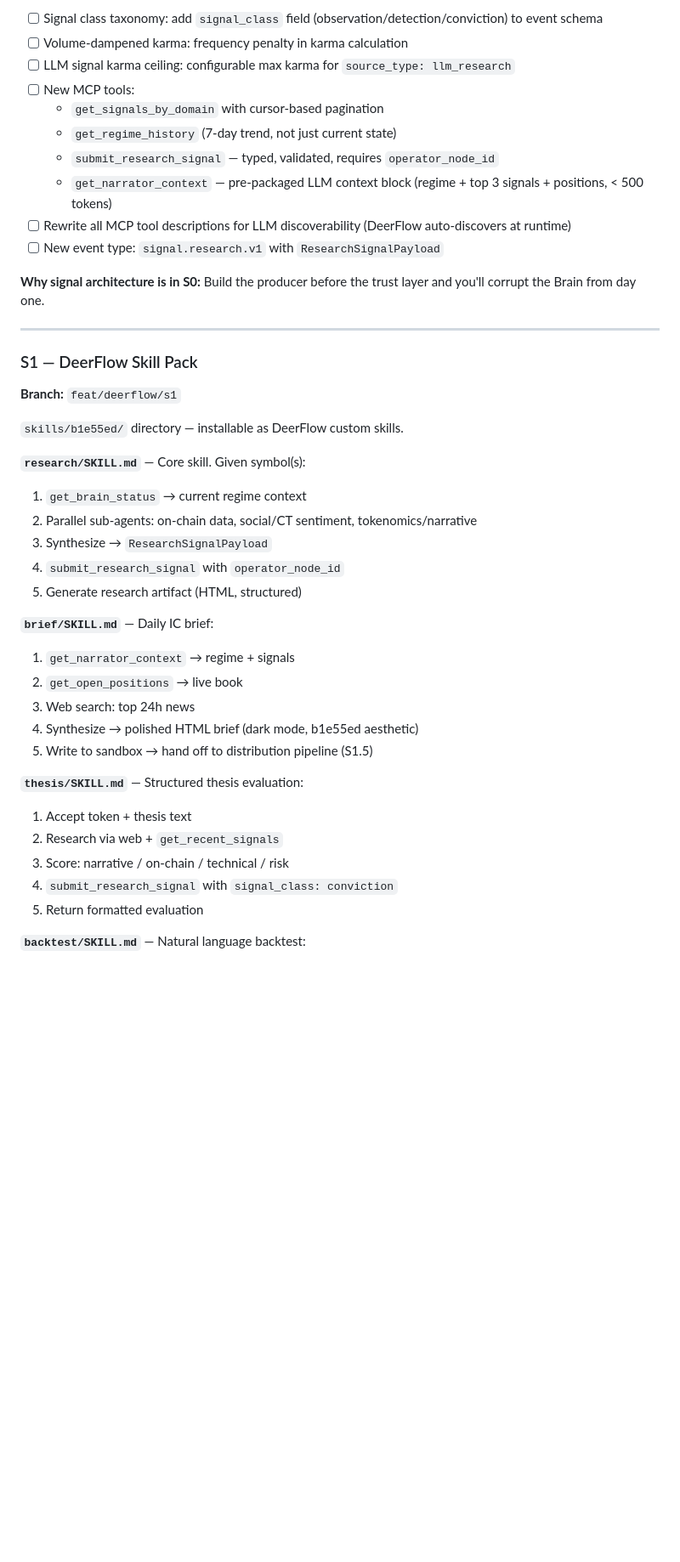
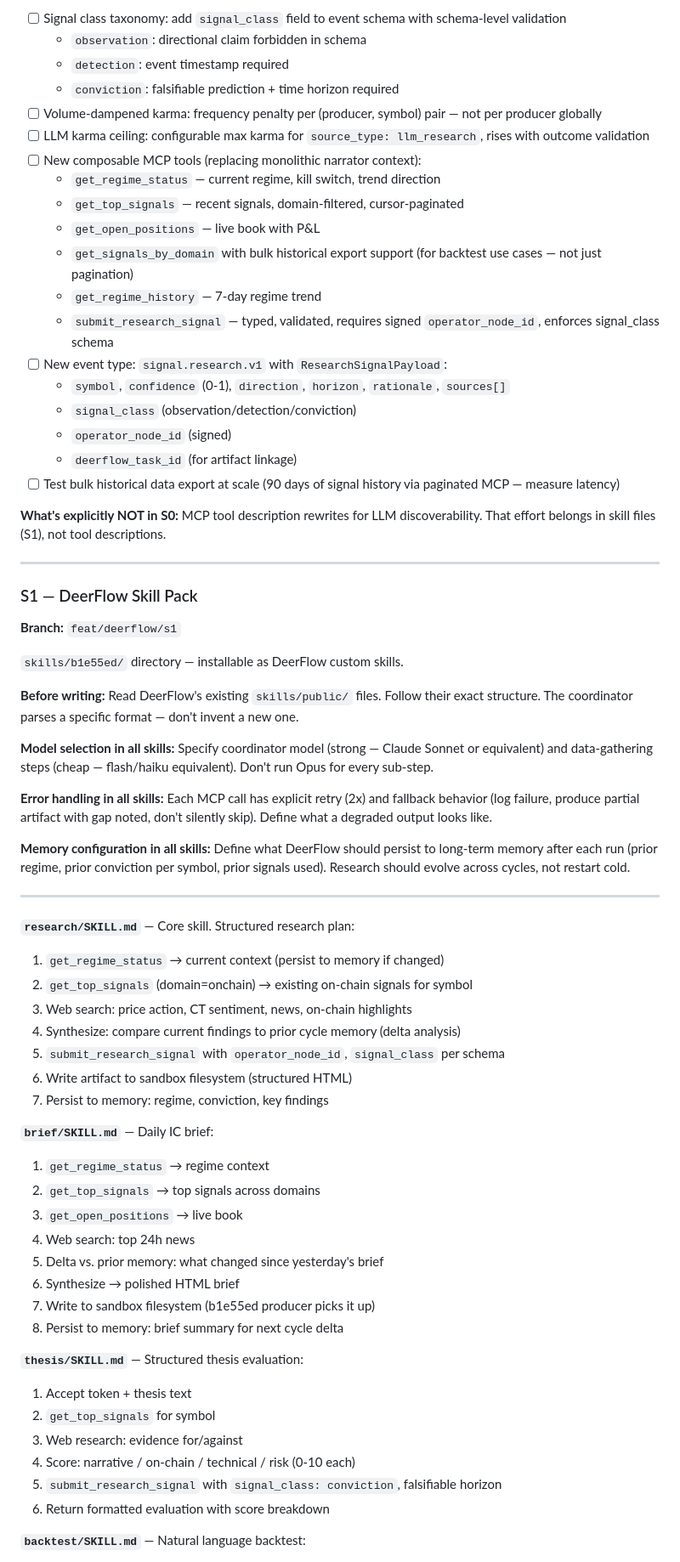
Before and after one commit to P-U-C/b1e55ed, a Markdown page: docs/DEERFLOW_PLAN.md, the part around one of its changes. Shown at 85% size. GitHub-like rendering; blank space fills up the shorter version.

Commit message:
docs: DeerFlow plan v3 — external review corrections applied

```diff
--- a/docs/DEERFLOW_PLAN.md
+++ b/docs/DEERFLOW_PLAN.md
@@ -163,16 +163,25 @@ b1e55ed stays sovereign and single-operator. The gateway mediates institutional
 
-- [ ] Signal class taxonomy: add `signal_class` field (observation/detection/conviction) to event schema
-- [ ] Volume-dampened karma: frequency penalty in karma calculation
-- [ ] LLM signal karma ceiling: configurable max karma for `source_type: llm_research`
-- [ ] New MCP tools:
-  - `get_signals_by_domain` with cursor-based pagination
-  - `get_regime_history` (7-day trend, not just current state)
-  - `submit_research_signal` — typed, validated, requires `operator_node_id`
-  - `get_narrator_context` — pre-packaged LLM context block (regime + top 3 signals + positions, < 500 tokens)
-- [ ] Rewrite all MCP tool descriptions for LLM discoverability (DeerFlow auto-discovers at runtime)
-- [ ] New event type: `signal.research.v1` with `ResearchSignalPayload`
+- [ ] Signal class taxonomy: add `signal_class` field to event schema with schema-level validation
+  - `observation`: directional claim forbidden in schema
+  - `detection`: event timestamp required
+  - `conviction`: falsifiable prediction + time horizon required
+- [ ] Volume-dampened karma: frequency penalty per (producer, symbol) pair — not per producer globally
+- [ ] LLM karma ceiling: configurable max karma for `source_type: llm_research`, rises with outcome validation
+- [ ] New composable MCP tools (replacing monolithic narrator context):
+  - `get_regime_status` — current regime, kill switch, trend direction
+  - `get_top_signals` — recent signals, domain-filtered, cursor-paginated
+  - `get_open_positions` — live book with P&L
+  - `get_signals_by_domain` with bulk historical export support (for backtest use cases — not just pagination)
+  - `get_regime_history` — 7-day regime trend
+  - `submit_research_signal` — typed, validated, requires signed `operator_node_id`, enforces signal_class schema
+- [ ] New event type: `signal.research.v1` with `ResearchSignalPayload`:
+  - `symbol`, `confidence` (0-1), `direction`, `horizon`, `rationale`, `sources[]`
+  - `signal_class` (observation/detection/conviction)
+  - `operator_node_id` (signed)
+  - `deerflow_task_id` (for artifact linkage)
+- [ ] Test bulk historical data export at scale (90 days of signal history via paginated MCP — measure latency)
 
-**Why signal architecture is in S0:** Build the producer before the trust layer and you'll corrupt the Brain from day one.
+**What's explicitly NOT in S0:** MCP tool description rewrites for LLM discoverability. That effort belongs in skill files (S1), not tool descriptions.
 
 ---
 
@@ -181,26 +190,42 @@ b1e55ed stays sovereign and single-operator. The gateway mediates institutional
 
 `skills/b1e55ed/` directory — installable as DeerFlow custom skills.
 
-**`research/SKILL.md`** — Core skill. Given symbol(s):
-1. `get_brain_status` → current regime context
-2. Parallel sub-agents: on-chain data, social/CT sentiment, tokenomics/narrative
-3. Synthesize → `ResearchSignalPayload`
-4. `submit_research_signal` with `operator_node_id`
-5. Generate research artifact (HTML, structured)
+**Before writing:** Read DeerFlow's existing `skills/public/` files. Follow their exact structure. The coordinator parses a specific format — don't invent a new one.
+
+**Model selection in all skills:** Specify coordinator model (strong — Claude Sonnet or equivalent) and data-gathering steps (cheap — flash/haiku equivalent). Don't run Opus for every sub-step.
+
+**Error handling in all skills:** Each MCP call has explicit retry (2x) and fallback behavior (log failure, produce partial artifact with gap noted, don't silently skip). Define what a degraded output looks like.
+
+**Memory configuration in all skills:** Define what DeerFlow should persist to long-term memory after each run (prior regime, prior conviction per symbol, prior signals used). Research should evolve across cycles, not restart cold.
+
+---
+
+**`research/SKILL.md`** — Core skill. Structured research plan:
+1. `get_regime_status` → current context (persist to memory if changed)
+2. `get_top_signals` (domain=onchain) → existing on-chain signals for symbol
+3. Web search: price action, CT sentiment, news, on-chain highlights
+4. Synthesize: compare current findings to prior cycle memory (delta analysis)
+5. `submit_research_signal` with `operator_node_id`, `signal_class` per schema
+6. Write artifact to sandbox filesystem (structured HTML)
+7. Persist to memory: regime, conviction, key findings
 
 **`brief/SKILL.md`** — Daily IC brief:
-1. `get_narrator_context` → regime + signals
-2. `get_open_positions` → live book
-3. Web search: top 24h news
-4. Synthesize → polished HTML brief (dark mode, b1e55ed aesthetic)
-5. Write to sandbox → hand off to distribution pipeline (S1.5)
+1. `get_regime_status` → regime context
+2. `get_top_signals` → top signals across domains
+3. `get_open_positions` → live book
+4. Web search: top 24h news
+5. Delta vs. prior memory: what changed since yesterday's brief
+6. Synthesize → polished HTML brief
+7. Write to sandbox filesystem (b1e55ed producer picks it up)
+8. Persist to memory: brief summary for next cycle delta
 
 **`thesis/SKILL.md`** — Structured thesis evaluation:
 1. Accept token + thesis text
-2. Research via web + `get_recent_signals`
-3. Score: narrative / on-chain / technical / risk
-4. `submit_research_signal` with `signal_class: conviction`
-5. Return formatted evaluation
+2. `get_top_signals` for symbol
+3. Web research: evidence for/against
+4. Score: narrative / on-chain / technical / risk (0-10 each)
+5. `submit_research_signal` with `signal_class: conviction`, falsifiable horizon
+6. Return formatted evaluation with score breakdown
 
 **`backtest/SKILL.md`** — Natural language backtest:
 1. Parse strategy description → parameters
```
Also changed, not shown: other parts of docs/DEERFLOW_PLAN.md (+167 -148 lines).
